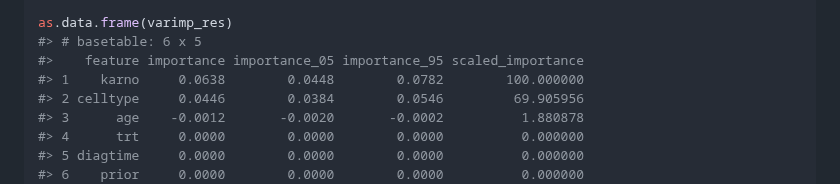
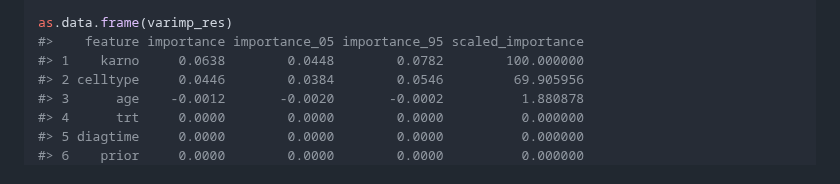
Before and after one commit to ielbadisy/survalis, a Markdown page: README.md, the part around the change. GitHub-like rendering.

Commit message:
Re-knit README

```diff
--- a/README.md
+++ b/README.md
@@ -479,7 +479,6 @@ varimp_res <- interpret(
   )
 
 as.data.frame(varimp_res)
-#> # basetable: 6 x 5
 #>    feature importance importance_05 importance_95 scaled_importance
 #> 1    karno     0.0638        0.0448        0.0782        100.000000
 #> 2 celltype     0.0446        0.0384        0.0546         69.905956
```
